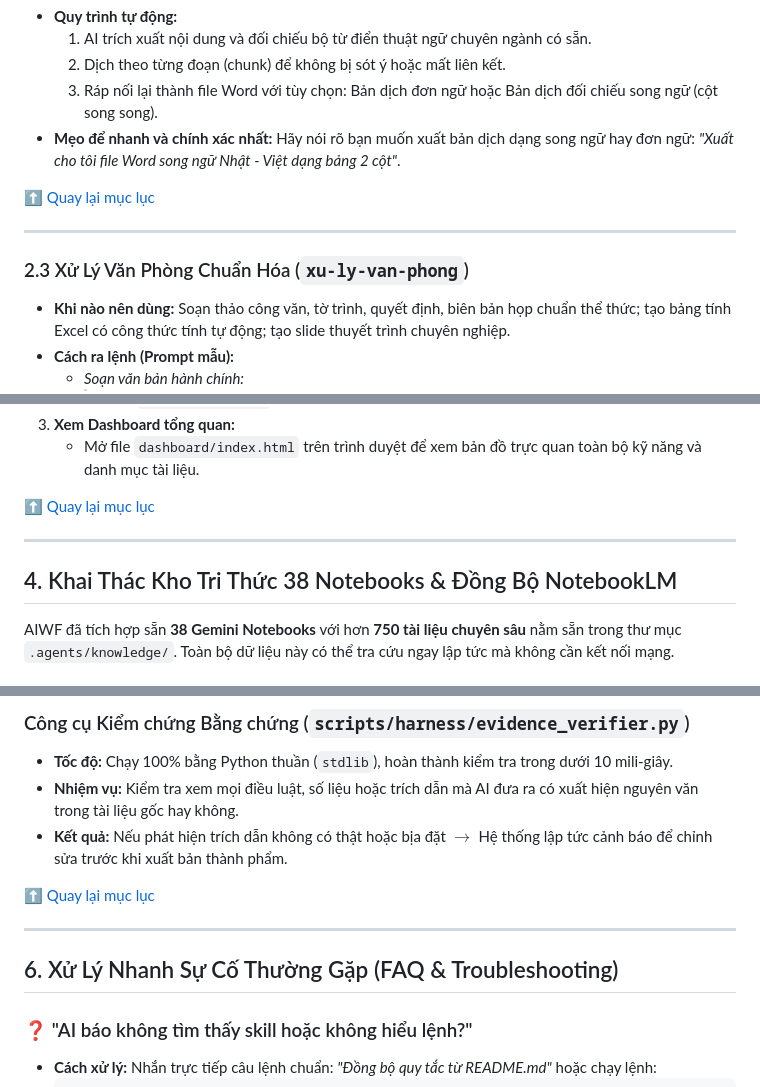
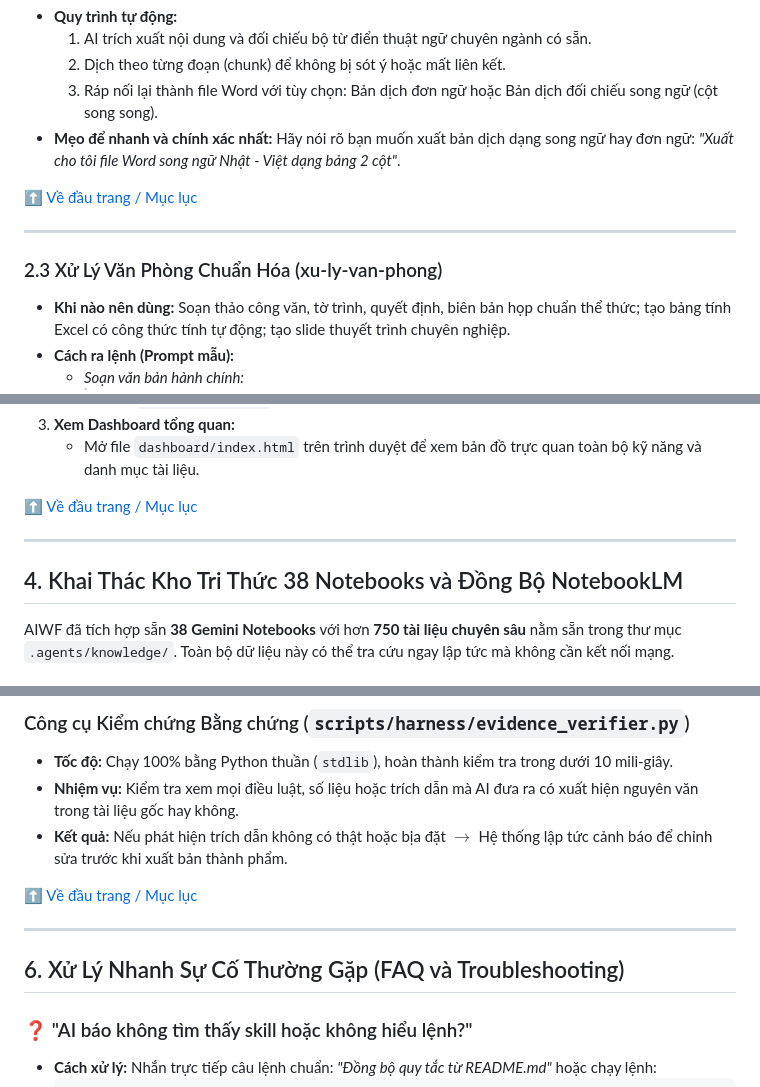
Before and after one commit to bangluutru/ai-workforce, a Markdown page: docs/AIWF_USER_HANDBOOK.md, 3 parts joined by grey strips. Drawn GitHub-style.

```diff
--- a/docs/AIWF_USER_HANDBOOK.md
+++ b/docs/AIWF_USER_HANDBOOK.md
@@ -76,12 +71,11 @@ AI Workforce (AIWF) là nền tảng trợ lý số chuyên môn cao, được t
   3. Ráp nối lại thành file Word với tùy chọn: Bản dịch đơn ngữ hoặc Bản dịch đối chiếu song ngữ (cột song song).
 - **Mẹo để nhanh và chính xác nhất:** Hãy nói rõ bạn muốn xuất bản dịch dạng song ngữ hay đơn ngữ: *"Xuất cho tôi file Word song ngữ Nhật - Việt dạng bảng 2 cột"*.
 
-[⬆ Quay lại mục lục](#muc-luc)
+[⬆ Về đầu trang / Mục lục](#mục-lục-điều-hướng-nhanh)
 
 ---
 
-<a id="xu-ly-van-phong"></a>
-### 2.3 Xử Lý Văn Phòng Chuẩn Hóa (`xu-ly-van-phong`)
+### <a id="xu-ly-van-phong" name="xu-ly-van-phong"></a>2.3 Xử Lý Văn Phòng Chuẩn Hóa (xu-ly-van-phong)
 
 - **Khi nào nên dùng:** Soạn thảo công văn, tờ trình, quyết định, biên bản họp chuẩn thể thức; tạo bảng tính Excel có công thức tính tự động; tạo slide thuyết trình chuyên nghiệp.
 - **Cách ra lệnh (Prompt mẫu):**
@@ -134,12 +126,11 @@ Nếu bạn không muốn gõ lệnh dài trong khung chat, bạn có thể thao
 3. **Xem Dashboard tổng quan:**
    - Mở file `dashboard/index.html` trên trình duyệt để xem bản đồ trực quan toàn bộ kỹ năng và danh mục tài liệu.
 
-[⬆ Quay lại mục lục](#muc-luc)
+[⬆ Về đầu trang / Mục lục](#mục-lục-điều-hướng-nhanh)
 
 ---
 
-<a id="khai-thac-kho-tri-thuc-38-notebooks"></a>
-## 4. Khai Thác Kho Tri Thức 38 Notebooks & Đồng Bộ NotebookLM
+## <a id="khai-thac-kho-tri-thuc-38-notebooks" name="khai-thac-kho-tri-thuc-38-notebooks"></a>4. Khai Thác Kho Tri Thức 38 Notebooks và Đồng Bộ NotebookLM
 
 AIWF đã tích hợp sẵn **38 Gemini Notebooks** với hơn **750 tài liệu chuyên sâu** nằm sẵn trong thư mục `.agents/knowledge/`. Toàn bộ dữ liệu này có thể tra cứu ngay lập tức mà không cần kết nối mạng.
 
@@ -180,12 +170,11 @@ File gốc / Đề bài       →    Thư mục tạm _process/     →    Xuấ
 - **Nhiệm vụ:** Kiểm tra xem mọi điều luật, số liệu hoặc trích dẫn mà AI đưa ra có xuất hiện nguyên văn trong tài liệu gốc hay không.
 - **Kết quả:** Nếu phát hiện trích dẫn không có thật hoặc bịa đặt $\rightarrow$ Hệ thống lập tức cảnh báo để chỉnh sửa trước khi xuất bản thành phẩm.
 
-[⬆ Quay lại mục lục](#muc-luc)
+[⬆ Về đầu trang / Mục lục](#mục-lục-điều-hướng-nhanh)
 
 ---
 
-<a id="faq-troubleshooting"></a>
-## 6. Xử Lý Nhanh Sự Cố Thường Gặp (FAQ & Troubleshooting)
+## <a id="faq-troubleshooting" name="faq-troubleshooting"></a>6. Xử Lý Nhanh Sự Cố Thường Gặp (FAQ và Troubleshooting)
 
 ### ❓ "AI báo không tìm thấy skill hoặc không hiểu lệnh?"
 - **Cách xử lý:** Nhắn trực tiếp câu lệnh chuẩn: *"Đồng bộ quy tắc từ README.md"* hoặc chạy lệnh:
```
Also changed, not shown: other parts of docs/AIWF_USER_HANDBOOK.md (+24 -32 lines).
